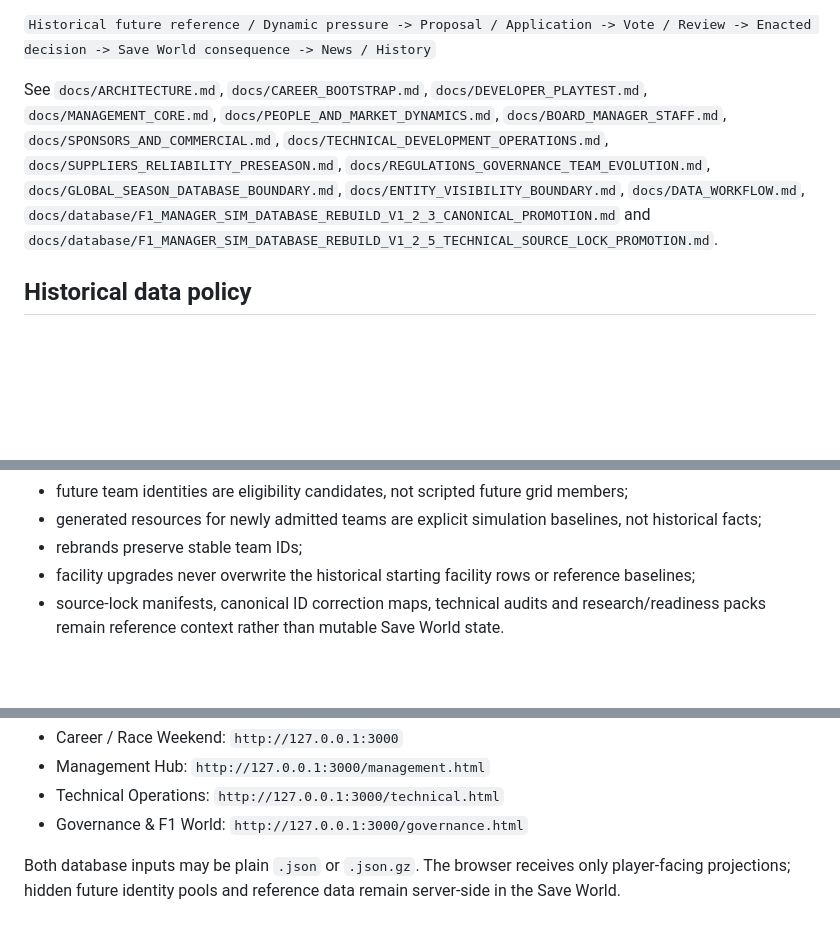
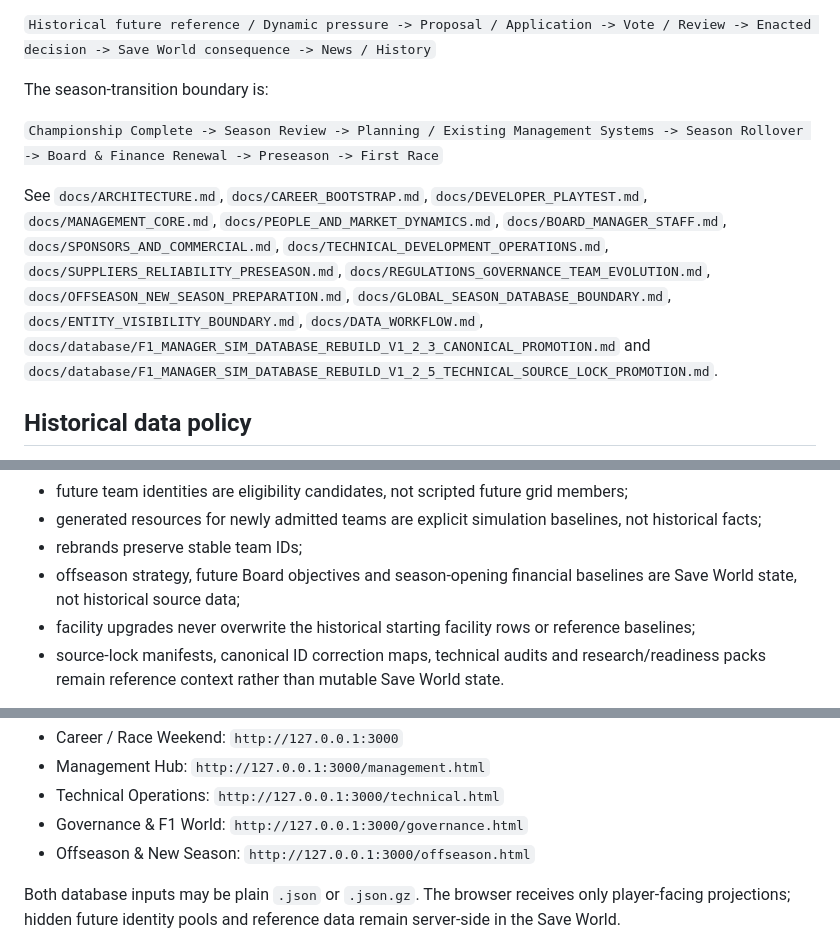
Before and after one commit to nakata5588/F1-Manager-Sim, a Markdown page: README.md, 3 parts joined by grey strips. Rendered like a GitHub page; blank space fills up the shorter version.

```diff
--- a/README.md
+++ b/README.md
@@ -69,7 +70,11 @@ The governance boundary is:
 
 `Historical future reference / Dynamic pressure -> Proposal / Application -> Vote / Review -> Enacted decision -> Save World consequence -> News / History`
 
-See `docs/ARCHITECTURE.md`, `docs/CAREER_BOOTSTRAP.md`, `docs/DEVELOPER_PLAYTEST.md`, `docs/MANAGEMENT_CORE.md`, `docs/PEOPLE_AND_MARKET_DYNAMICS.md`, `docs/BOARD_MANAGER_STAFF.md`, `docs/SPONSORS_AND_COMMERCIAL.md`, `docs/TECHNICAL_DEVELOPMENT_OPERATIONS.md`, `docs/SUPPLIERS_RELIABILITY_PRESEASON.md`, `docs/REGULATIONS_GOVERNANCE_TEAM_EVOLUTION.md`, `docs/GLOBAL_SEASON_DATABASE_BOUNDARY.md`, `docs/ENTITY_VISIBILITY_BOUNDARY.md`, `docs/DATA_WORKFLOW.md`, `docs/database/F1_MANAGER_SIM_DATABASE_REBUILD_V1_2_3_CANONICAL_PROMOTION.md` and `docs/database/F1_MANAGER_SIM_DATABASE_REBUILD_V1_2_5_TECHNICAL_SOURCE_LOCK_PROMOTION.md`.
+The season-transition boundary is:
+
+`Championship Complete -> Season Review -> Planning / Existing Management Systems -> Season Rollover -> Board & Finance Renewal -> Preseason -> First Race`
+
+See `docs/ARCHITECTURE.md`, `docs/CAREER_BOOTSTRAP.md`, `docs/DEVELOPER_PLAYTEST.md`, `docs/MANAGEMENT_CORE.md`, `docs/PEOPLE_AND_MARKET_DYNAMICS.md`, `docs/BOARD_MANAGER_STAFF.md`, `docs/SPONSORS_AND_COMMERCIAL.md`, `docs/TECHNICAL_DEVELOPMENT_OPERATIONS.md`, `docs/SUPPLIERS_RELIABILITY_PRESEASON.md`, `docs/REGULATIONS_GOVERNANCE_TEAM_EVOLUTION.md`, `docs/OFFSEASON_NEW_SEASON_PREPARATION.md`, `docs/GLOBAL_SEASON_DATABASE_BOUNDARY.md`, `docs/ENTITY_VISIBILITY_BOUNDARY.md`, `docs/DATA_WORKFLOW.md`, `docs/database/F1_MANAGER_SIM_DATABASE_REBUILD_V1_2_3_CANONICAL_PROMOTION.md` and `docs/database/F1_MANAGER_SIM_DATABASE_REBUILD_V1_2_5_TECHNICAL_SOURCE_LOCK_PROMOTION.md`.
 
 ## Historical data policy
 
@@ -97,6 +102,7 @@ Management, technical and governance systems are deliberately tolerant of missin
 - future team identities are eligibility candidates, not scripted future grid members;
 - generated resources for newly admitted teams are explicit simulation baselines, not historical facts;
 - rebrands preserve stable team IDs;
+- offseason strategy, future Board objectives and season-opening financial baselines are Save World state, not historical source data;
 - facility upgrades never overwrite the historical starting facility rows or reference baselines;
 - source-lock manifests, canonical ID correction maps, technical audits and research/readiness packs remain reference context rather than mutable Save World state.
 
@@ -139,6 +145,7 @@ Then open:
 - Management Hub: `http://127.0.0.1:3000/management.html`
 - Technical Operations: `http://127.0.0.1:3000/technical.html`
 - Governance & F1 World: `http://127.0.0.1:3000/governance.html`
+- Offseason & New Season: `http://127.0.0.1:3000/offseason.html`
 
 Both database inputs may be plain `.json` or `.json.gz`. The browser receives only player-facing projections; hidden future identity pools and reference data remain server-side in the Save World.
 
```
Also changed, not shown: other parts of README.md (+13 -12 lines).
